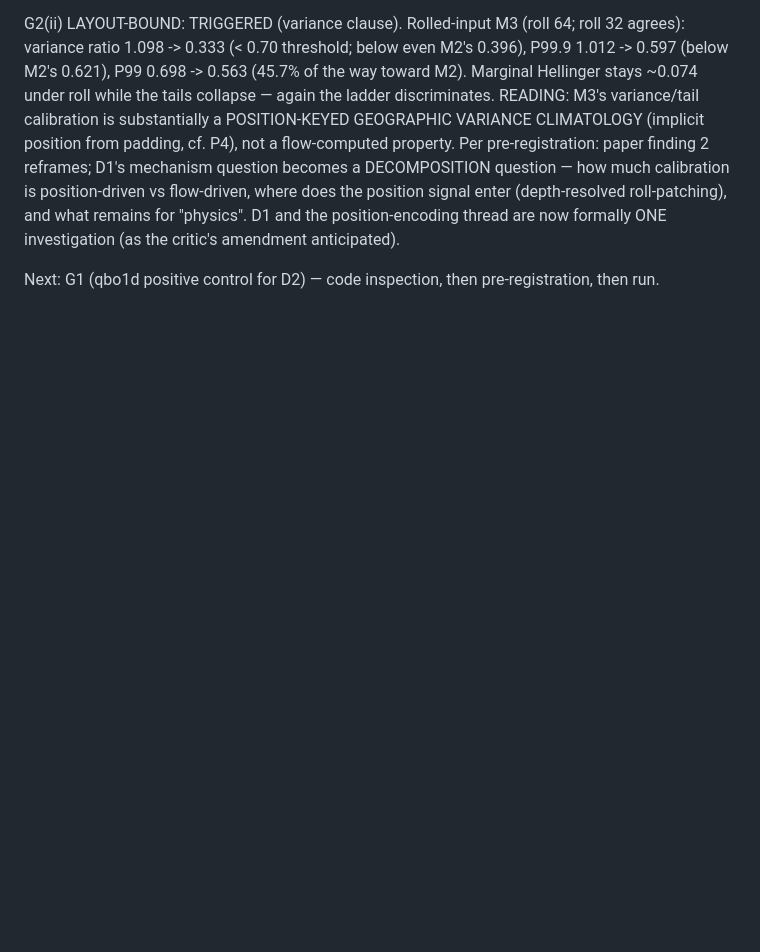
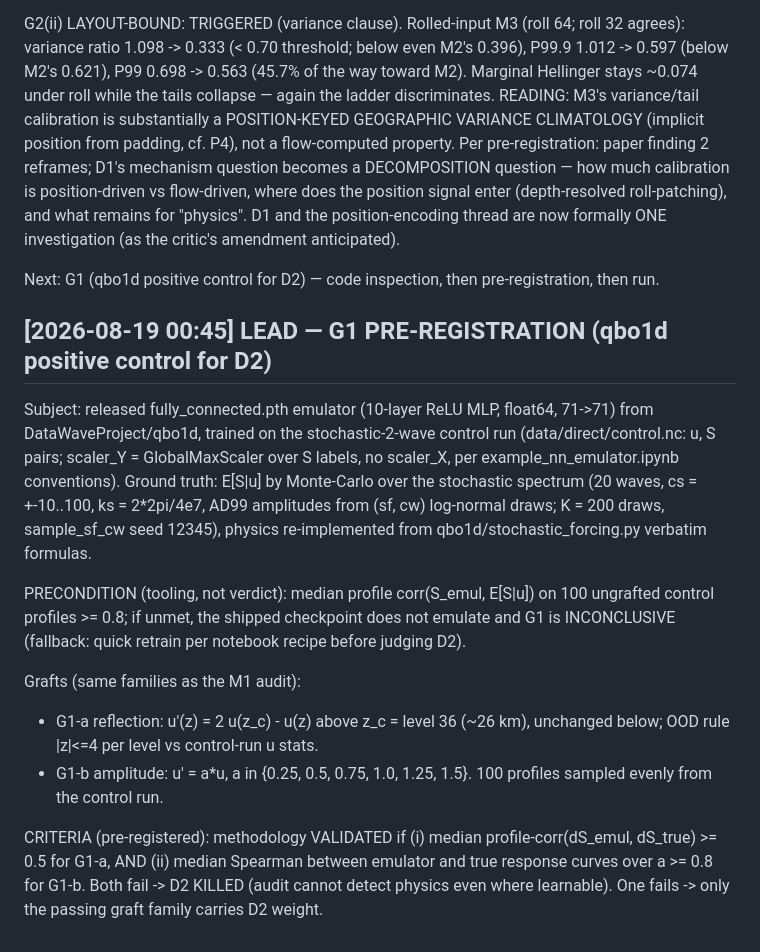
Before and after one commit to Sidi3355/gravity-wave-mech-interp, a Markdown page: RESEARCH_LOG.md, the part around the change. GitHub-like rendering; blank space fills up the shorter version.

Commit message:
G1 pre-registration: qbo1d positive control protocol and criteria
Co-Authored-By: Claude Fable 5 <noreply@anthropic.com>

Claude-Session: https://claude.ai/code/session_01TaUpdvMzBU7VuYPWr3AHJz

```diff
--- a/RESEARCH_LOG.md
+++ b/RESEARCH_LOG.md
@@ -683,3 +683,32 @@ the critic's amendment anticipated).
 
 Next: G1 (qbo1d positive control for D2) — code inspection, then
 pre-registration, then run.
+
+## [2026-08-19 00:45] LEAD — G1 PRE-REGISTRATION (qbo1d positive control for D2)
+
+Subject: released fully_connected.pth emulator (10-layer ReLU MLP, float64,
+71->71) from DataWaveProject/qbo1d, trained on the stochastic-2-wave control
+run (data/direct/control.nc: u, S pairs; scaler_Y = GlobalMaxScaler over S
+labels, no scaler_X, per example_nn_emulator.ipynb conventions).
+Ground truth: E[S|u] by Monte-Carlo over the stochastic spectrum (20 waves,
+cs = +-10..100, ks = 2*2pi/4e7, AD99 amplitudes from (sf, cw) log-normal
+draws; K = 200 draws, sample_sf_cw seed 12345), physics re-implemented from
+qbo1d/stochastic_forcing.py verbatim formulas.
+
+PRECONDITION (tooling, not verdict): median profile corr(S_emul, E[S|u]) on
+100 ungrafted control profiles >= 0.8; if unmet, the shipped checkpoint does
+not emulate and G1 is INCONCLUSIVE (fallback: quick retrain per notebook
+recipe before judging D2).
+
+Grafts (same families as the M1 audit):
+- G1-a reflection: u'(z) = 2 u(z_c) - u(z) above z_c = level 36 (~26 km),
+  unchanged below; OOD rule |z|<=4 per level vs control-run u stats.
+- G1-b amplitude: u' = a*u, a in {0.25, 0.5, 0.75, 1.0, 1.25, 1.5}.
+100 profiles sampled evenly from the control run.
+
+CRITERIA (pre-registered): methodology VALIDATED if
+  (i) median profile-corr(dS_emul, dS_true) >= 0.5 for G1-a, AND
+  (ii) median Spearman between emulator and true response curves over a
+       >= 0.8 for G1-b.
+Both fail -> D2 KILLED (audit cannot detect physics even where learnable).
+One fails -> only the passing graft family carries D2 weight.
```
